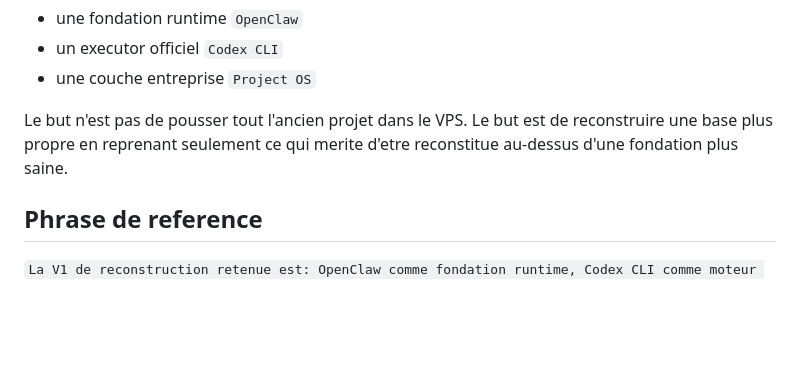
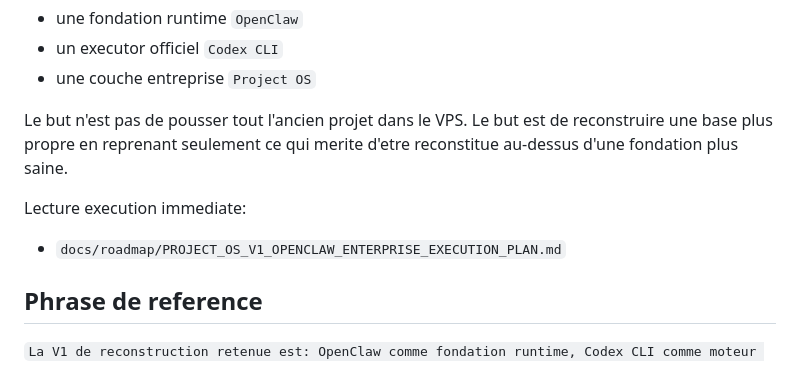
Before and after one commit to Ga420Low/project-os-core, a Markdown page: docs/roadmap/PROJECT_OS_V1_OPENCLAW_ENTERPRISE_REBUILD_ROADMAP.md, the part around the change. Drawn GitHub-style; blank space fills up the shorter version.

```diff
--- a/docs/roadmap/PROJECT_OS_V1_OPENCLAW_ENTERPRISE_REBUILD_ROADMAP.md
+++ b/docs/roadmap/PROJECT_OS_V1_OPENCLAW_ENTERPRISE_REBUILD_ROADMAP.md
@@ -15,6 +15,10 @@ Construire la vraie `V1` visee comme:
 Le but n'est pas de pousser tout l'ancien projet dans le VPS.
 Le but est de reconstruire une base plus propre en reprenant seulement ce qui merite
 d'etre reconstitue au-dessus d'une fondation plus saine.
+
+Lecture execution immediate:
+
+- `docs/roadmap/PROJECT_OS_V1_OPENCLAW_ENTERPRISE_EXECUTION_PLAN.md`
 
 ## Phrase de reference
 
```
Also changed, not shown: PROJECT_OS_MASTER_MACHINE.md (+32 -0 lines), docs/roadmap/PROJECT_OS_V1_OPENCLAW_ENTERPRISE_EXECUTION_PLAN.md (added, +146 -0 lines).
